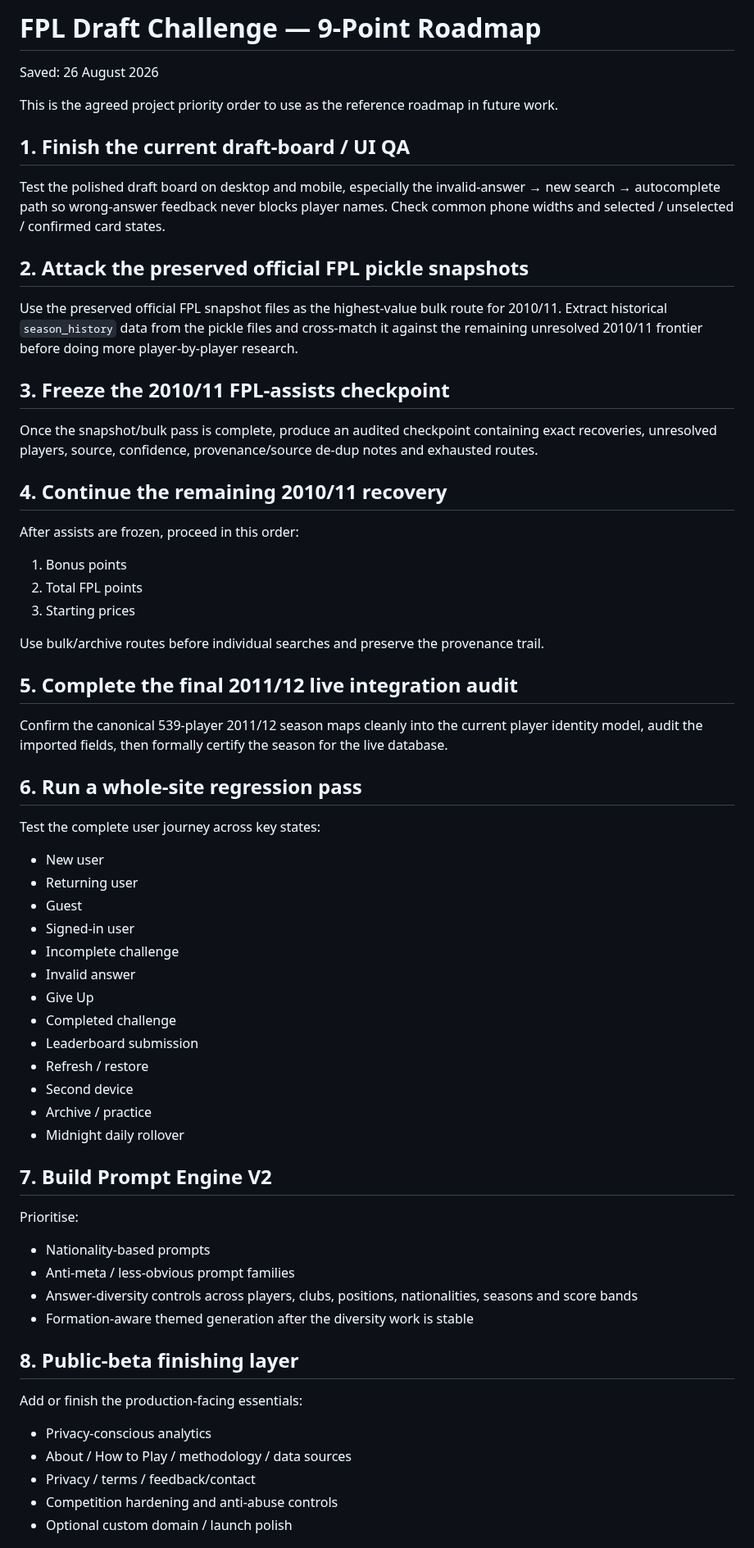
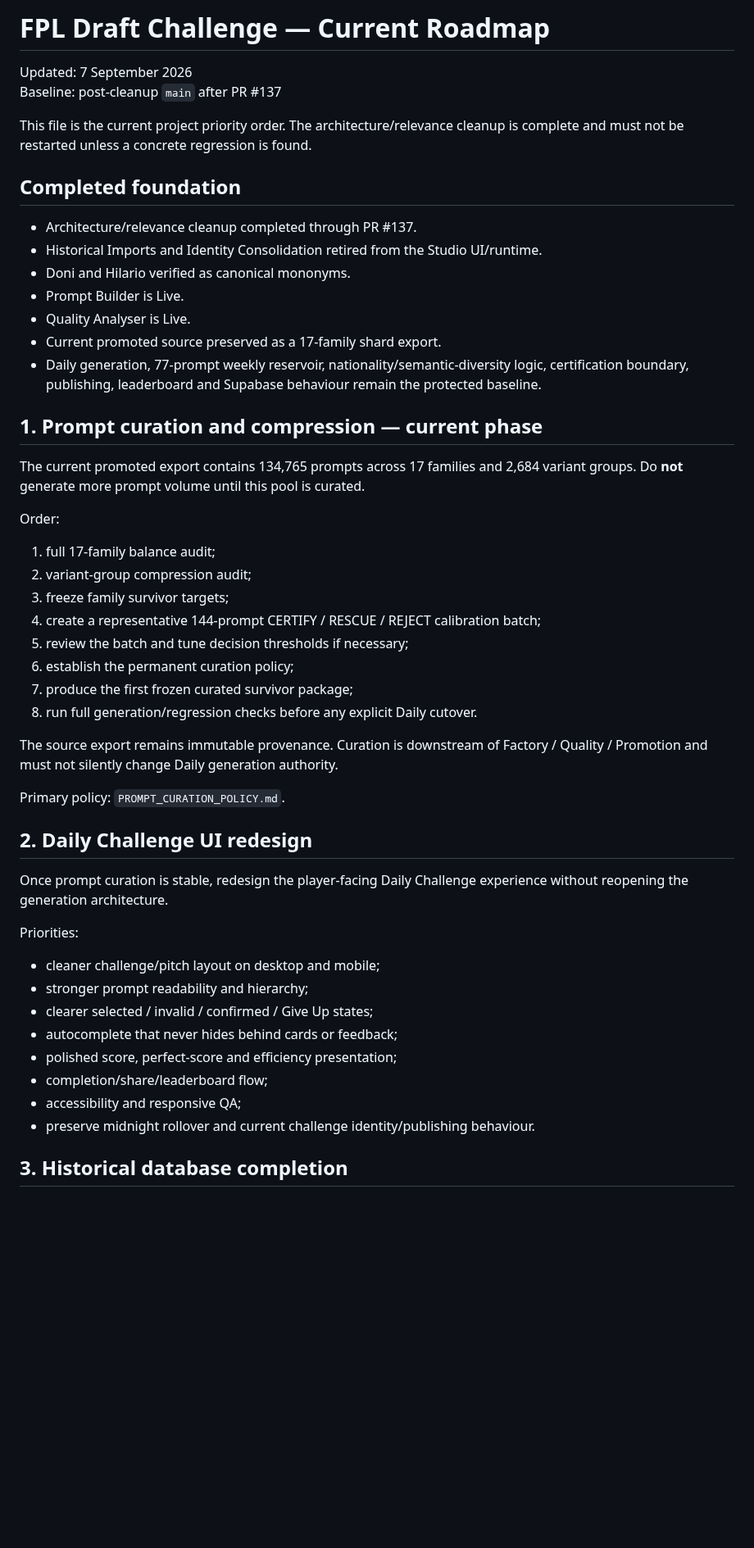
Before and after one commit to complexdd-rgb/fpl-draft-challenge, a Markdown page: PROJECT_ROADMAP.md, the part around one of its changes. Shown at 82% size. GitHub-like rendering; blank space fills up the shorter version.

Commit message:
Update roadmap for prompt curation phase

```diff
--- a/PROJECT_ROADMAP.md
+++ b/PROJECT_ROADMAP.md
@@ -1,61 +1,53 @@
-# FPL Draft Challenge — 9-Point Roadmap
+# FPL Draft Challenge — Current Roadmap
 
-Saved: 26 August 2026
+Updated: 7 September 2026
+Baseline: post-cleanup `main` after PR #137
 
-This is the agreed project priority order to use as the reference roadmap in future work.
+This file is the current project priority order. The architecture/relevance cleanup is complete and must not be restarted unless a concrete regression is found.
 
-## 1. Finish the current draft-board / UI QA
-Test the polished draft board on desktop and mobile, especially the invalid-answer → new search → autocomplete path so wrong-answer feedback never blocks player names. Check common phone widths and selected / unselected / confirmed card states.
+## Completed foundation
 
-## 2. Attack the preserved official FPL pickle snapshots
-Use the preserved official FPL snapshot files as the highest-value bulk route for 2010/11. Extract historical `season_history` data from the pickle files and cross-match it against the remaining unresolved 2010/11 frontier before doing more player-by-player research.
+- Architecture/relevance cleanup completed through PR #137.
+- Historical Imports and Identity Consolidation retired from the Studio UI/runtime.
+- Doni and Hilario verified as canonical mononyms.
+- Prompt Builder is Live.
+- Quality Analyser is Live.
+- Current promoted source preserved as a 17-family shard export.
+- Daily generation, 77-prompt weekly reservoir, nationality/semantic-diversity logic, certification boundary, publishing, leaderboard and Supabase behaviour remain the protected baseline.
 
-## 3. Freeze the 2010/11 FPL-assists checkpoint
-Once the snapshot/bulk pass is complete, produce an audited checkpoint containing exact recoveries, unresolved players, source, confidence, provenance/source de-dup notes and exhausted routes.
+## 1. Prompt curation and compression — current phase
 
-## 4. Continue the remaining 2010/11 recovery
-After assists are frozen, proceed in this order:
+The current promoted export contains 134,765 prompts across 17 families and 2,684 variant groups. Do **not** generate more prompt volume until this pool is curated.
 
-1. Bonus points
-2. Total FPL points
-3. Starting prices
+Order:
 
-Use bulk/archive routes before individual searches and preserve the provenance trail.
+1. full 17-family balance audit;
+2. variant-group compression audit;
+3. freeze family survivor targets;
+4. create a representative 144-prompt CERTIFY / RESCUE / REJECT calibration batch;
+5. review the batch and tune decision thresholds if necessary;
+6. establish the permanent curation policy;
+7. produce the first frozen curated survivor package;
+8. run full generation/regression checks before any explicit Daily cutover.
 
-## 5. Complete the final 2011/12 live integration audit
-Confirm the canonical 539-player 2011/12 season maps cleanly into the current player identity model, audit the imported fields, then formally certify the season for the live database.
+The source export remains immutable provenance. Curation is downstream of Factory / Quality / Promotion and must not silently change Daily generation authority.
 
-## 6. Run a whole-site regression pass
-Test the complete user journey across key states:
+Primary policy: `PROMPT_CURATION_POLICY.md`.
 
-- New user
-- Returning user
-- Guest
-- Signed-in user
-- Incomplete challenge
-- Invalid answer
-- Give Up
-- Completed challenge
-- Leaderboard submission
-- Refresh / restore
-- Second device
-- Archive / practice
-- Midnight daily rollover
+## 2. Daily Challenge UI redesign
 
-## 7. Build Prompt Engine V2
-Prioritise:
+Once prompt curation is stable, redesign the player-facing Daily Challenge experience without reopening the generation architecture.
 
-- Nationality-based prompts
-- Anti-meta / less-obvious prompt families
-- Answer-diversity controls across players, clubs, positions, nationalities, seasons and score bands
-- Formation-aware themed generation after the diversity work is stable
+Priorities:
 
-## 8. Public-beta finishing layer
-Add or finish the production-facing essentials:
+- cleaner challenge/pitch layout on desktop and mobile;
+- stronger prompt readability and hierarchy;
+- clearer selected / invalid / confirmed / Give Up states;
+- autocomplete that never hides behind cards or feedback;
+- polished score, perfect-score and efficiency presentation;
+- completion/share/leaderboard flow;
+- accessibility and responsive QA;
+- preserve midnight rollover and current challenge identity/publishing behaviour.
 
-- Privacy-conscious analytics
-- About / How to Play / methodology / data sources
-- Privacy / terms / feedback/contact
-- Competition hardening and anti-abuse controls
-- Optional custom domain / launch polish
+## 3. Historical database completion
 
```
Also changed, not shown: other parts of PROJECT_ROADMAP.md (+79 -46 lines).
